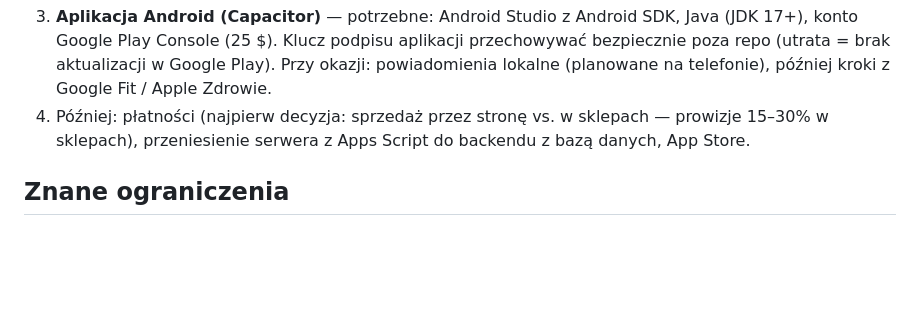
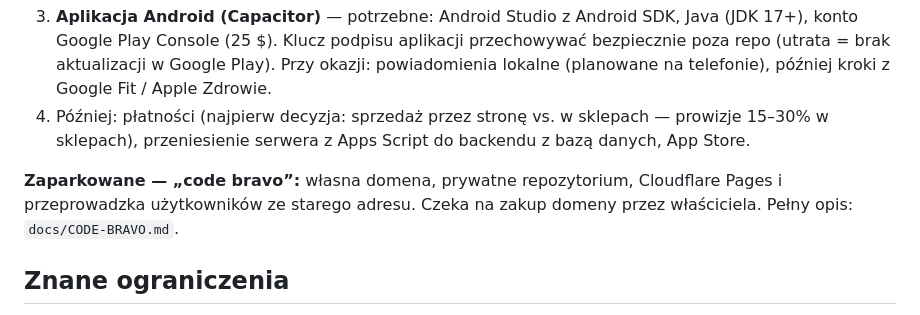
Before and after one commit to Frantzmauer/ProPlan, a Markdown page: docs/STAN.md, the part around the change. GitHub-like rendering; blank space fills up the shorter version.

```diff
--- a/docs/STAN.md
+++ b/docs/STAN.md
@@ -27,6 +27,9 @@
 4. Później: płatności (najpierw decyzja: sprzedaż przez stronę vs. w sklepach — prowizje 15–30% w sklepach),
    przeniesienie serwera z Apps Script do backendu z bazą danych, App Store.
 
+**Zaparkowane — „code bravo”:** własna domena, prywatne repozytorium, Cloudflare Pages i przeprowadzka użytkowników
+ze starego adresu. Czeka na zakup domeny przez właściciela. Pełny opis: `docs/CODE-BRAVO.md`.
+
 ## Znane ograniczenia
 - Limity planów działają tylko w USERS i Early Access (`cfg.enforce`); w becie i stabilnej da się je obejść.
   Domyka to dopiero uruchomienie USERS dla wszystkich.
```
Also changed, not shown: CLAUDE.md (+6 -0 lines), docs/CODE-BRAVO.md (added, +114 -0 lines).
